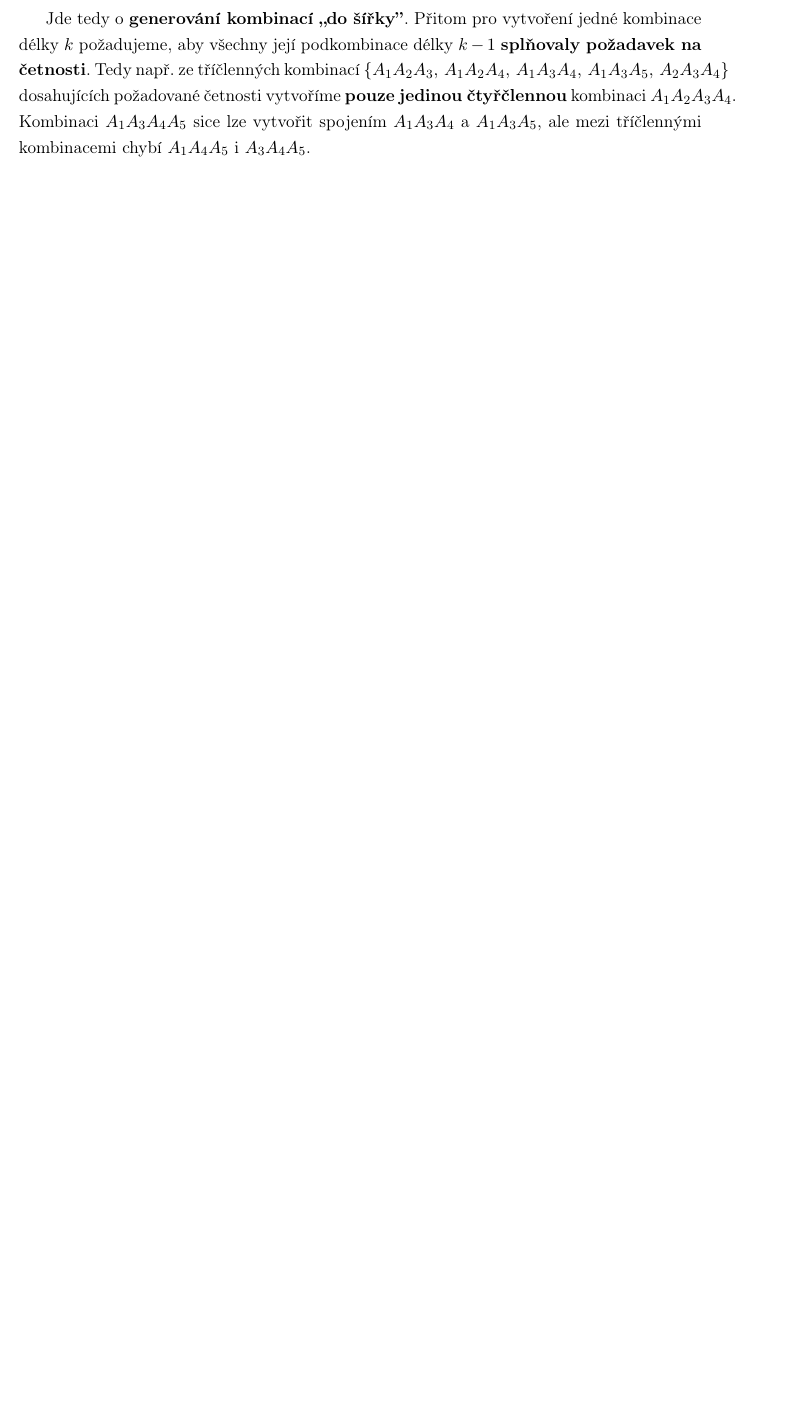
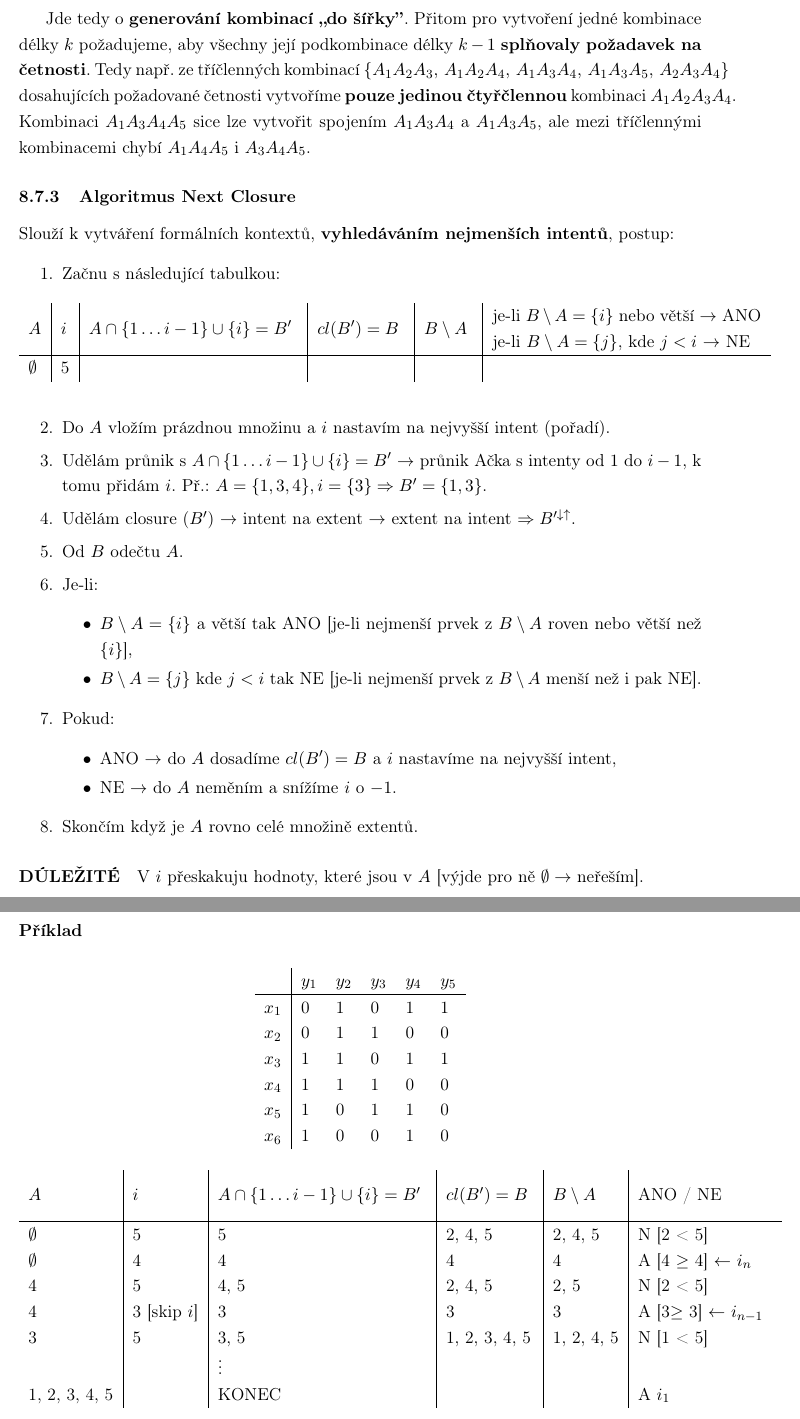
Before and after one commit to jsimck/vsb-ing-state-exam, a LaTeX document (1_it_mpzz/1_it_mpzz.tex, which reads 1_it_mpzz/includes/8.tex): part of page 31 of 52 before the commit and two parts of pages 31 and 32 of 53 after it, the two joined at a grey line, cut so that both start at the same text, the shorter picture padded with empty space. Compiled offline with pdfLaTeX.

Commit message:
doplněna 8

```diff
--- a/1_it_mpzz/1_it_mpzz.tex
+++ b/1_it_mpzz/1_it_mpzz.tex
@@ -24,6 +24,7 @@
 \usepackage{makecell}
 \usepackage{tikz}
 \usepackage{enumitem}
+\usepackage{multirow}
 
 % Config
 \renewcommand{\baselinestretch}{1.2}
--- a/1_it_mpzz/includes/8.tex
+++ b/1_it_mpzz/includes/8.tex
@@ -189,3 +189,63 @@ Při hledání kombinací délky $ k $, které mají vysokou četnost se využí
 
 Jde tedy o \textbf{generování kombinací ,,do šířky''}. Přitom pro vytvoření jedné kombinace délky $ k $ požadujeme, aby všechny její podkombinace délky $ k-1 $ \textbf{splňovaly požadavek na četnosti}. Tedy např. ze tříčlenných kombinací $\{A_1A_2A_3,  \,A_1A_2A_4, \, A_1A_3A_4, \,A_1A_3A_5,  \,A_2A_3A_4\}$ dosahujících požadované četnosti vytvoříme \textbf{pouze jedinou čtyřčlennou} kombinaci $ A_1A_2A_3A_4 $. Kombinaci $ A_1A_3A_4A_5 $ sice lze vytvořit spojením $ A_1A_3A_4 $ a
 $ A_1A_3A_5 $, ale mezi tříčlennými kombinacemi chybí $ A_1A_4A_5 $ i $ A_3A_4A_5 $.
+
+\subsubsection{Algoritmus Next Closure}
+Slouží k vytváření formálních kontextů, \textbf{vyhledáváním nejmenších intentů}, postup:
+\begin{enumerate}
+\item Začnu s následující tabulkou:
+\begin{table}[H]
+	\centering
+	\label{my-label}
+	\begin{tabular}{l|l|l|l|l|p{6cm}}
+		\multirow{2}{*}{$ A $} & \multirow{2}{*}{$ i $} & \multirow{2}{*}{$ A \cap \{1 \ldots i - 1\} \cup \{i\} = B' $ } & \multirow{2}{*}{$ cl(B') = B $ } & \multirow{2}{*}{$B \setminus A $  } & je-li $B \setminus A = \{i\}$ nebo větší $\rightarrow$ ANO  \\
+		&                   &                   &                   &                   & je-li $B \setminus A = \{j\}$, kde $j < i$ $\rightarrow$ NE \\\hhline
+		$\emptyset$ & 5  &  &  &  &
+	\end{tabular}
+\end{table}
+\item Do $A$ vložím prázdnou množinu a $i$ nastavím na nejvyšší intent (pořadí).
+\item Udělám průnik s $A \cap \{1 \ldots i - 1\} \cup \{i\} = B'$ $\rightarrow$ průnik Ačka s intenty od $ 1 $ do $ i-1 $, k tomu přidám $i$. Př.: $A = \{1, 3, 4\}, i = \{3\} \Rightarrow B' = \{1, 3\}$.
+\item Udělám closure ($B'$) $\rightarrow$ intent na extent $\rightarrow$ extent na intent $\Rightarrow B'^{\downarrow \uparrow}$.
+\item Od $B$ odečtu $A$.
+\item Je-li:
+\begin{itemize}
+\item $B \setminus A = \{i\}$ a větší tak ANO [je-li nejmenší prvek z $B \setminus A$ roven nebo větší než $\{i\}$],
+\item $B \setminus A = \{j\}$ kde $j < i$ tak NE [je-li nejmenší prvek z $B \setminus A$ menší než i pak NE].
+\end{itemize}
+\item Pokud:
+\begin{itemize}
+\item ANO $\rightarrow$ do $A$ dosadíme $cl(B') = B$ a $i$ nastavíme na nejvyšší intent,
+\item NE $\rightarrow$ do $A$ neměním a snížíme $i$ o $-1$.
+\end{itemize}
+\item Skončím když je $A$ rovno celé množině extentů.
+\end{enumerate}
+
+\paragraph{DÚLEŽITÉ} V $i$ přeskakuju hodnoty, které jsou v $A$ [výjde pro ně $\emptyset \rightarrow$ neřeším].
+
+\subsubsection*{Příklad}
+\begin{table}[H]
+	\centering
+	\label{my-label}
+	\begin{tabular}{l|lllll}
+		 &  $y_1$& $y_2$ & $y_3$& $y_4$& $y_5$ \\\hhline
+		$x_1$ &  0& 1 & 0 &  1& 1 \\
+		$x_2$& 0 & 1 & 1 & 0 & 0 \\
+		$x_3$& 1 & 1 &  0& 1 & 1 \\
+		$x_4$& 1 & 1 & 1 & 0 & 0 \\
+		$x_5$& 1 & 0 & 1 & 1 & 0 \\
+		$x_6$& 1 & 0 & 0 &  1& 0
+	\end{tabular}
+\end{table}
+
+
+\begin{tabular}{l|l|l|l|l|p{3cm}}
+\multirow{2}{*}{$ A $} & \multirow{2}{*}{$ i $} & \multirow{2}{*}{$ A \cap \{1 \ldots i - 1\} \cup \{i\} = B' $ } & \multirow{2}{*}{$ cl(B') = B $ } & \multirow{2}{*}{$B \setminus A $  } & \multirow{2}{*}{ANO / NE }  \\
+&&&&&\\ \hhline
+$\emptyset$ & 5  & 5 &  2, 4, 5&  2, 4, 5&  N [2 < 5] \\
+$\emptyset$ & 4  & 4 &  4&  4&  A [4 $\geq$ 4] $\leftarrow$ $i_n$ \\
+4 & 5  & 4, 5 &  2, 4, 5&  2, 5&  N [2 < 5] \\
+4 & 3 [skip $i$]  & 3 &  3&  3&  A [3$\geq$ 3] $\leftarrow$ $i_{n - 1}$ \\
+3 & 5  & 3, 5 &  1, 2, 3, 4, 5&  1, 2, 4, 5&  N [1 < 5] \\
+&&\vdots&&& \\
+1, 2, 3, 4, 5&&KONEC&&&A $i_{1}$
+\end{tabular}
```
Also changed, not shown: 1_it_mpzz/includes/9.tex (+3 -0 lines), 1_it_mpzz/1_it_mpzz.pdf.
